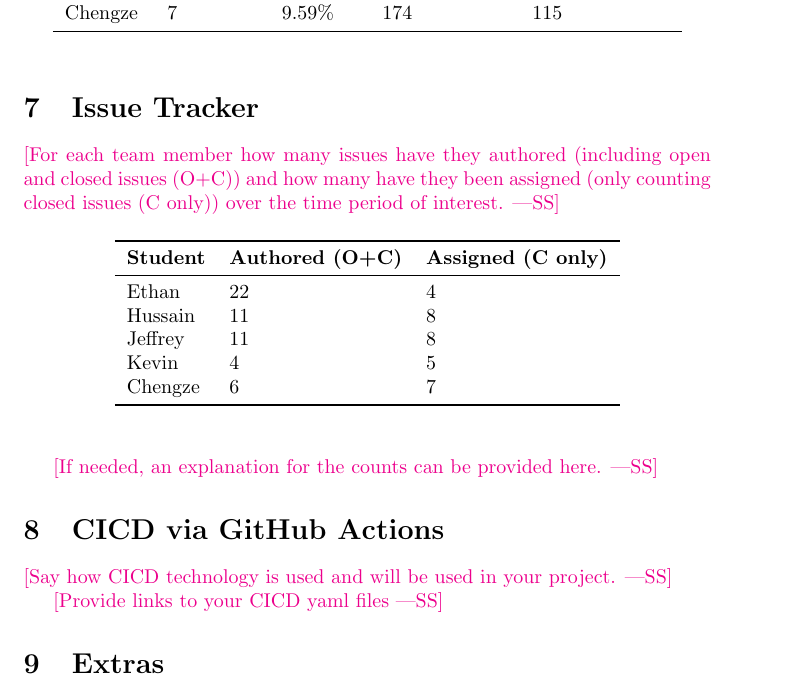
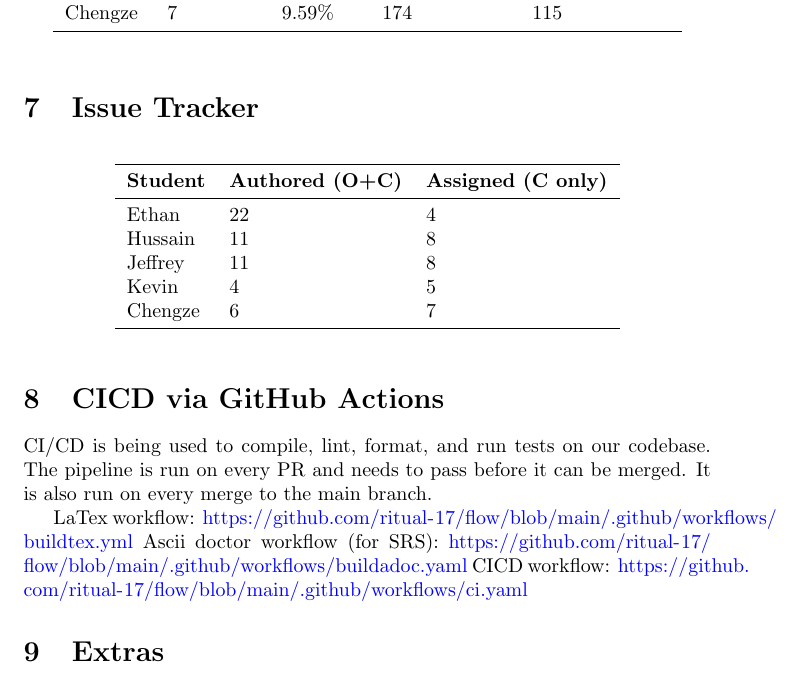
Before and after one commit to ritual-17/flow, a LaTeX document (docs/projMngmnt/Rev0_Productivity_Rep.tex): part of page 4 of 5, cut so that both start at the same text. Compiled offline with pdfLaTeX.

Commit message:
346: add cicd section

```diff
--- a/docs/projMngmnt/Rev0_Productivity_Rep.tex
+++ b/docs/projMngmnt/Rev0_Productivity_Rep.tex
@@ -171,10 +171,6 @@ Chengze & 7 & 9.59\% & 174 & 115\\
 
 \section{Issue Tracker}
 
-\wss{For each team member how many issues have they authored (including open and
-closed issues (O+C)) and how many have they been assigned (only counting closed
-issues (C only)) over the time period of interest.}
-
 \begin{table}[H]
 \centering
 \begin{tabular}{lll}
@@ -190,13 +186,15 @@ Chengze & 6  & 7 \\
 \end{tabular}
 \end{table}
 
-\wss{If needed, an explanation for the counts can be provided here.}
-
 \section{CICD via GitHub Actions}
 
-\wss{Say how CICD technology is used and will be used in your project.}
+CI/CD is being used to compile, lint, format, and run tests on our codebase.
+The pipeline is run on every PR and needs to pass before it can be merged. It
+is also run on every merge to the main branch.
 
-\wss{Provide links to your CICD yaml files}
+LaTex workflow: \url{https://github.com/ritual-17/flow/blob/main/.github/workflows/buildtex.yml}
+Ascii doctor workflow (for SRS): \url{https://github.com/ritual-17/flow/blob/main/.github/workflows/buildadoc.yaml}
+CICD workflow: \url{https://github.com/ritual-17/flow/blob/main/.github/workflows/ci.yaml}
 
 \section{Extras}
 
```
